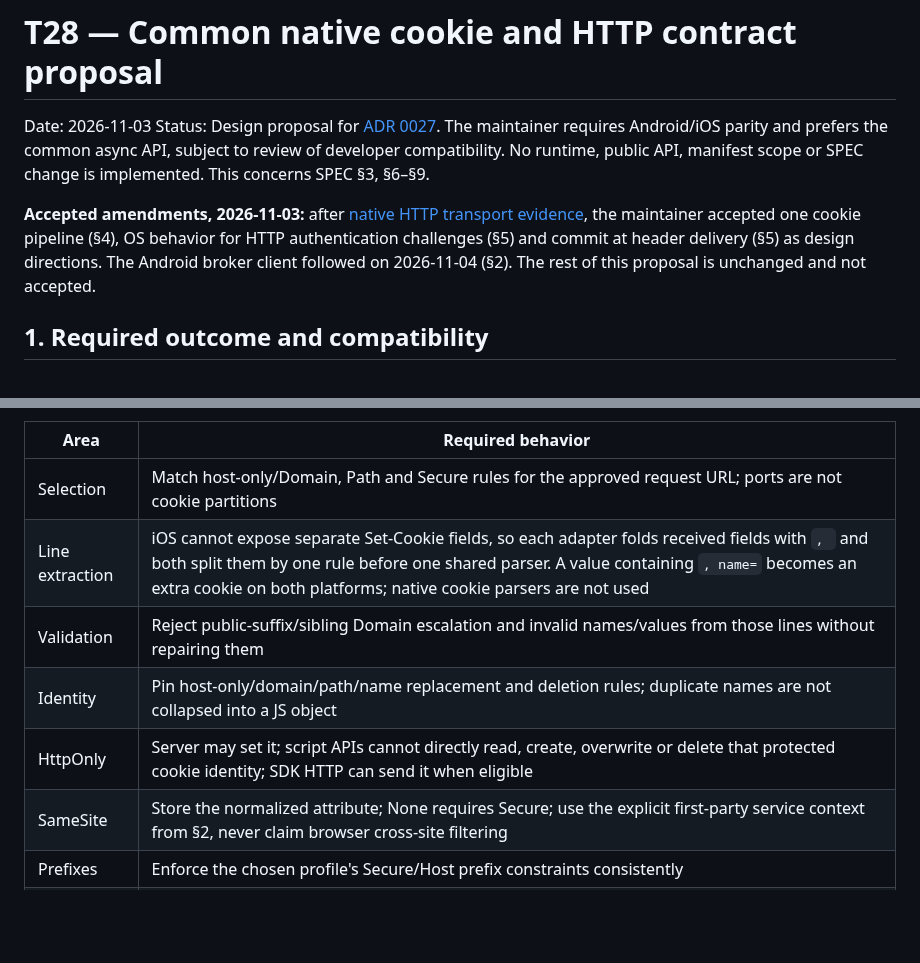
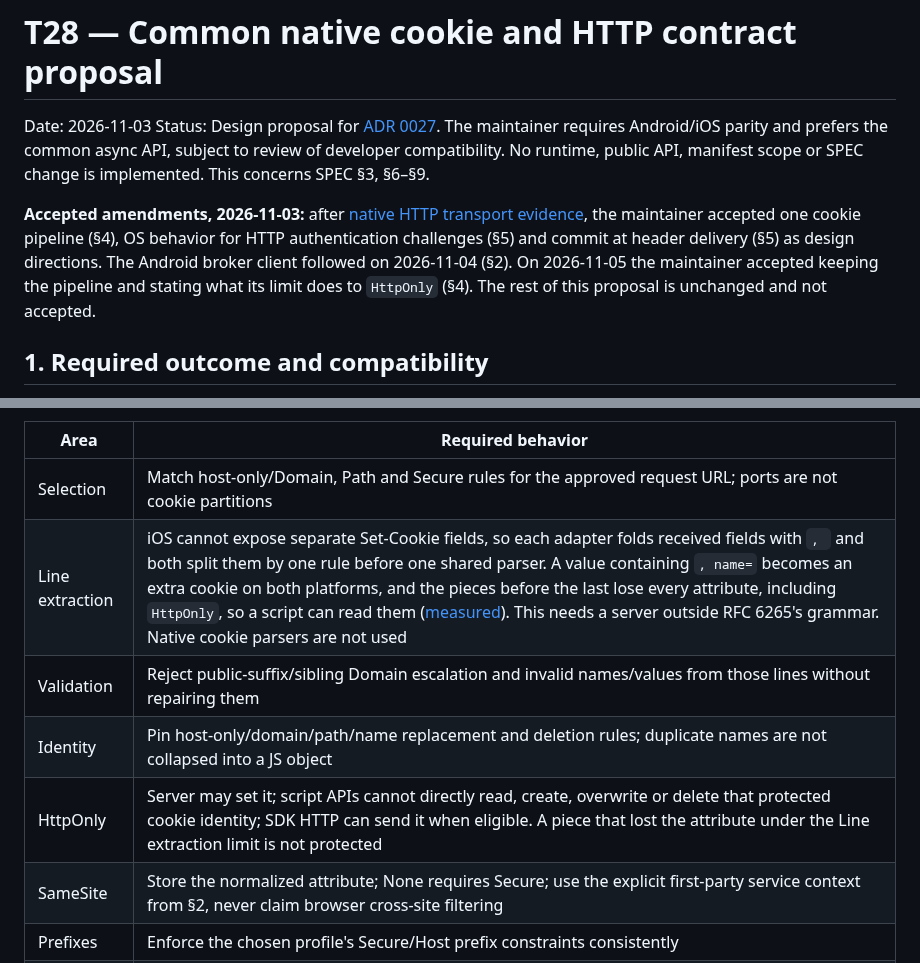
Before and after one commit to WillowRyu/moonpool, a Markdown page: docs/native-cookie-http-contract.md, 2 parts joined by grey strips. Rendered like a GitHub page; blank space fills up the shorter version.

Commit message:
docs: state what the comma limit does to HttpOnly
The maintainer accepted keeping the fold-then-split pipeline and stating that pieces before the last lose every attribute, including HttpOnly. It takes a server outside RFC 6265's grammar, and a stricter rule would also hide honest attribute-less cookies from scripts. Concerns SPEC section 9; SPEC itself is unchanged.

Co-Authored-By: Claude Opus 5.5 <noreply@anthropic.com>

```diff
--- a/docs/native-cookie-http-contract.md
+++ b/docs/native-cookie-http-contract.md
@@ -8,7 +8,8 @@ scope or SPEC change is implemented. This concerns SPEC §3, §6–§9.
 
 **Accepted amendments, 2026-11-03:** after [native HTTP transport evidence](native-http-transport-verification.md), the maintainer accepted
 one cookie pipeline (§4), OS behavior for HTTP authentication challenges (§5) and commit at header delivery (§5) as
-design directions. The Android broker client followed on 2026-11-04 (§2). The rest of this proposal is unchanged and not accepted.
+design directions. The Android broker client followed on 2026-11-04 (§2). On 2026-11-05 the maintainer accepted keeping the pipeline and stating
+what its limit does to `HttpOnly` (§4). The rest of this proposal is unchanged and not accepted.
 
 ## 1. Required outcome and compatibility
 
@@ -147,10 +148,10 @@ dependency. A released profile must name its exact rules and data revision.
 | Area | Required behavior |
 | --- | --- |
 | Selection | Match host-only/Domain, Path and Secure rules for the approved request URL; ports are not cookie partitions |
-| Line extraction | iOS cannot expose separate Set-Cookie fields, so each adapter folds received fields with `, ` and both split them by one rule before one shared parser. A value containing `, name=` becomes an extra cookie on both platforms; native cookie parsers are not used |
+| Line extraction | iOS cannot expose separate Set-Cookie fields, so each adapter folds received fields with `, ` and both split them by one rule before one shared parser. A value containing `, name=` becomes an extra cookie on both platforms, and the pieces before the last lose every attribute, including `HttpOnly`, so a script can read them ([measured](native-http-broker-verification.md)). This needs a server outside RFC 6265's grammar. Native cookie parsers are not used |
 | Validation | Reject public-suffix/sibling Domain escalation and invalid names/values from those lines without repairing them |
 | Identity | Pin host-only/domain/path/name replacement and deletion rules; duplicate names are not collapsed into a JS object |
-| HttpOnly | Server may set it; script APIs cannot directly read, create, overwrite or delete that protected cookie identity; SDK HTTP can send it when eligible |
+| HttpOnly | Server may set it; script APIs cannot directly read, create, overwrite or delete that protected cookie identity; SDK HTTP can send it when eligible. A piece that lost the attribute under the Line extraction limit is not protected |
 | SameSite | Store the normalized attribute; None requires Secure; use the explicit first-party service context from §2, never claim browser cross-site filtering |
 | Prefixes | Enforce the chosen profile's Secure/Host prefix constraints consistently |
 | Expiry | Pin Max-Age precedence, deletion and expiry; expire before selecting a header; no indefinite retention promise |
```
Also changed, not shown: docs/adr/0027-unify-cookie-sessions-through-async-native-http.md (+3 -1 lines).
